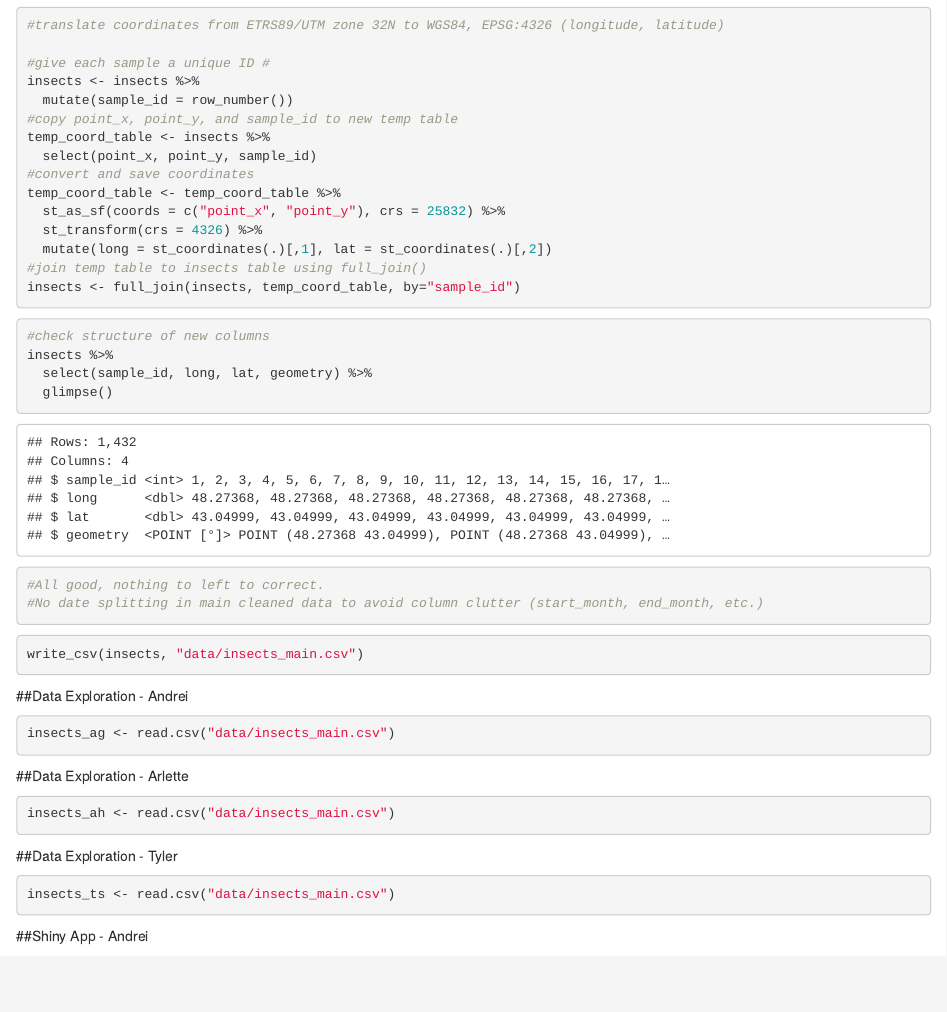
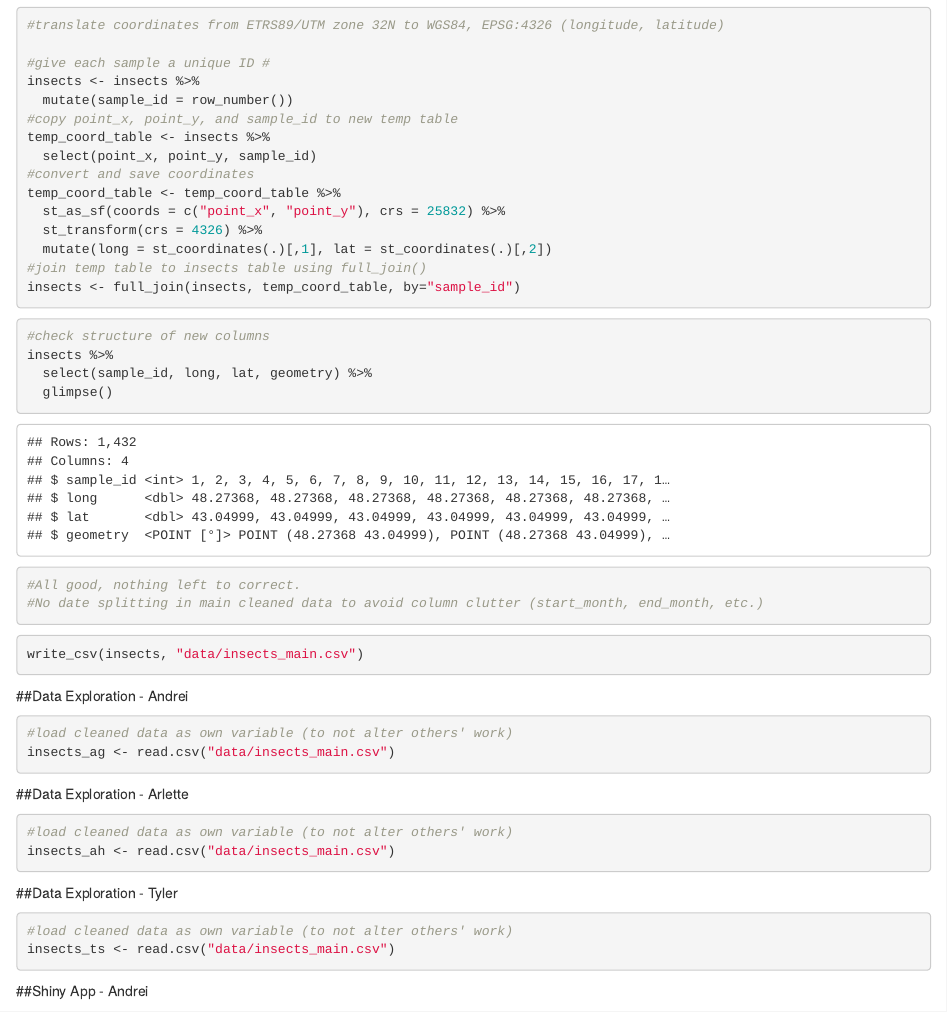
Before and after one commit to arlettelizzyh/BIS15L_W2026_Group13, an R Markdown document (Project.Rmd): the page in a window 1100 px wide, from 3570 px down. Rendered offline with R 4.5, knitr and Pandoc, with nearby package versions; some code elsewhere in the file could not run offline; column names are cleaned by a stand-in for the janitor package.

Commit message:
comment clean up

````diff
--- a/Project.Rmd
+++ b/Project.Rmd
@@ -98,7 +97,7 @@ insects %>%
   select(sample_id, long, lat, geometry) %>%
   glimpse()
 
-#All good, nothing to left to correct.
+#All good, nothing left to correct.
 #No date splitting in main cleaned data to avoid column clutter (start_month, end_month, etc.)
 ```
 
@@ -108,18 +107,21 @@ write_csv(insects, "data/insects_main.csv")
 
 ##Data Exploration - Andrei
 ```{r}
+#load cleaned data as own variable (to not alter others' work)
 insects_ag <- read.csv("data/insects_main.csv")
 ```
 
 
 ##Data Exploration - Arlette
 ```{r}
+#load cleaned data as own variable (to not alter others' work)
 insects_ah <- read.csv("data/insects_main.csv")
 ```
 
 
 ##Data Exploration - Tyler
 ```{r}
+#load cleaned data as own variable (to not alter others' work)
 insects_ts <- read.csv("data/insects_main.csv")
 ```
 
````
Also changed, not shown: Project.Rmd (1 more changed lines).
